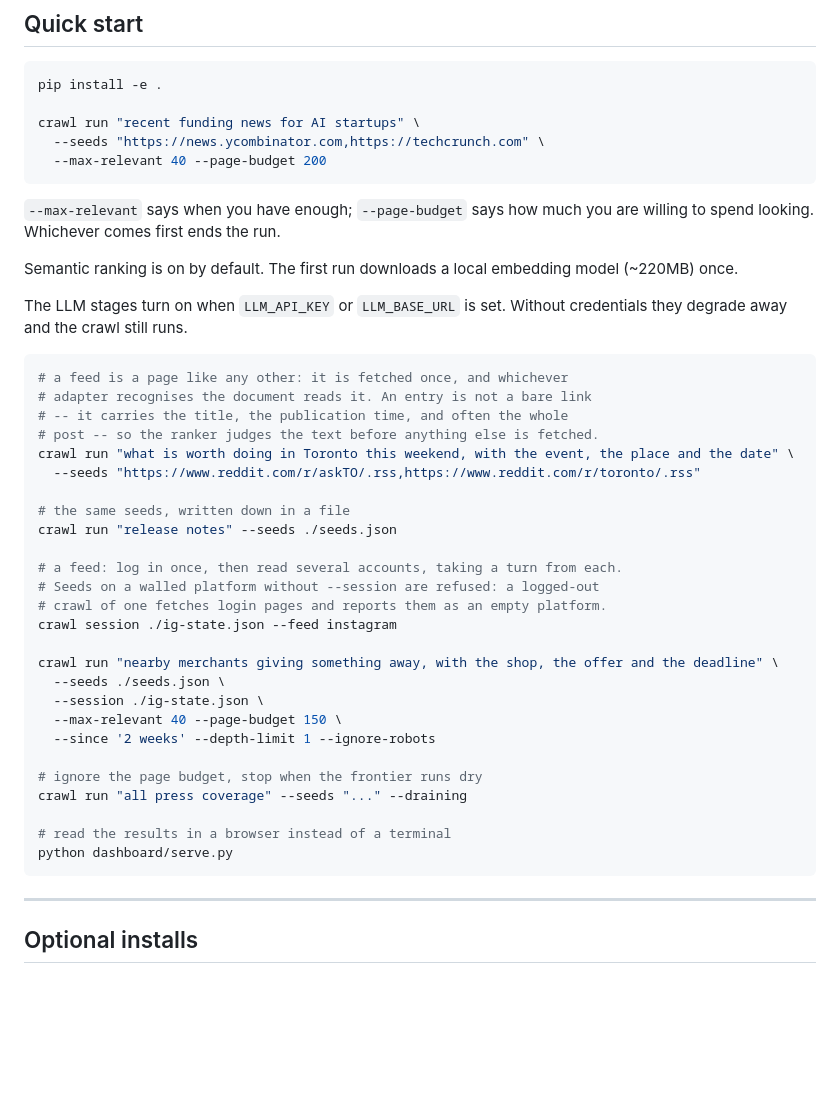
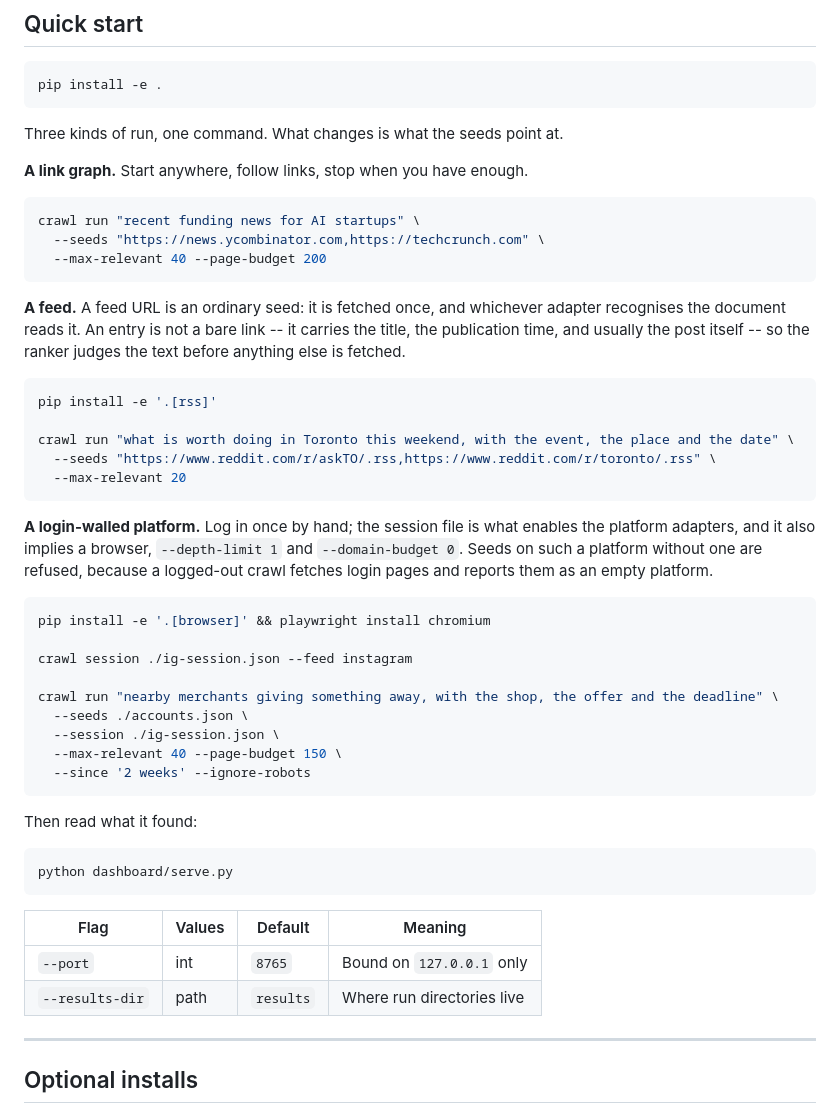
Before and after one commit to shixuan/crawl-me-maybe, a Markdown page: README.md, the part around one of its changes. Rendered like a GitHub page; blank space fills up the shorter version.

````diff
--- a/README.md
+++ b/README.md
@@ -16,47 +16,59 @@ A goal-driven crawler. You say what you are looking for; it decides where to go,
 
 ```bash
 pip install -e .
+```
 
+Three kinds of run, one command. What changes is what the seeds point at.
+
+**A link graph.** Start anywhere, follow links, stop when you have enough.
+
+```bash
 crawl run "recent funding news for AI startups" \
   --seeds "https://news.ycombinator.com,https://techcrunch.com" \
   --max-relevant 40 --page-budget 200
 ```
 
-`--max-relevant` says when you have enough; `--page-budget` says how much you
-are willing to spend looking. Whichever comes first ends the run.
-
-Semantic ranking is on by default. The first run downloads a local embedding model (~220MB) once.
-
-The LLM stages turn on when `LLM_API_KEY` or `LLM_BASE_URL` is set. Without credentials they degrade away and the crawl still runs.
+**A feed.** A feed URL is an ordinary seed: it is fetched once, and whichever
+adapter recognises the document reads it. An entry is not a bare link -- it
+carries the title, the publication time, and usually the post itself -- so the
+ranker judges the text before anything else is fetched.
 
 ```bash
-# a feed is a page like any other: it is fetched once, and whichever
-# adapter recognises the document reads it. An entry is not a bare link
-# -- it carries the title, the publication time, and often the whole
-# post -- so the ranker judges the text before anything else is fetched.
+pip install -e '.[rss]'
+
 crawl run "what is worth doing in Toronto this weekend, with the event, the place and the date" \
-  --seeds "https://www.reddit.com/r/askTO/.rss,https://www.reddit.com/r/toronto/.rss"
+  --seeds "https://www.reddit.com/r/askTO/.rss,https://www.reddit.com/r/toronto/.rss" \
+  --max-relevant 20
+```
 
-# the same seeds, written down in a file
-crawl run "release notes" --seeds ./seeds.json
+**A login-walled platform.** Log in once by hand; the session file is what
+enables the platform adapters, and it also implies a browser, `--depth-limit 1`
+and `--domain-budget 0`. Seeds on such a platform without one are refused,
+because a logged-out crawl fetches login pages and reports them as an empty
+platform.
 
-# a feed: log in once, then read several accounts, taking a turn from each.
-# Seeds on a walled platform without --session are refused: a logged-out
-# crawl of one fetches login pages and reports them as an empty platform.
-crawl session ./ig-state.json --feed instagram
+```bash
+pip install -e '.[browser]' && playwright install chromium
+
+crawl session ./ig-session.json --feed instagram
 
 crawl run "nearby merchants giving something away, with the shop, the offer and the deadline" \
-  --seeds ./seeds.json \
-  --session ./ig-state.json \
+  --seeds ./accounts.json \
+  --session ./ig-session.json \
   --max-relevant 40 --page-budget 150 \
-  --since '2 weeks' --depth-limit 1 --ignore-robots
+  --since '2 weeks' --ignore-robots
+```
 
-# ignore the page budget, stop when the frontier runs dry
-crawl run "all press coverage" --seeds "..." --draining
+Then read what it found:
 
-# read the results in a browser instead of a terminal
+```bash
 python dashboard/serve.py
 ```
+
+| Flag | Values | Default | Meaning |
+|------|--------|---------|---------|
+| `--port` | int | `8765` | Bound on `127.0.0.1` only |
+| `--results-dir` | path | `results` | Where run directories live |
 
 ---
 
````
Also changed, not shown: other parts of README.md (+116 -89 lines).
